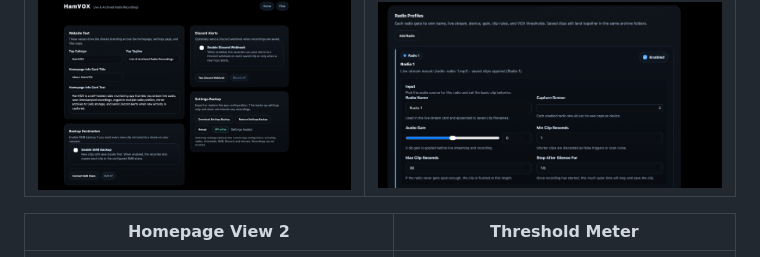
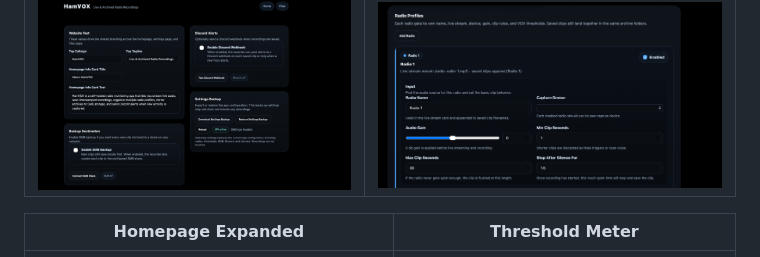
Before and after one commit to K1NJS/HamVOX, a Markdown page: README.md, the part around the change. Rendered like a GitHub page.

Commit message:
Update table header from 'Homepage View 2' to 'Homepage Expanded'

```diff
--- a/README.md
+++ b/README.md
@@ -10,7 +10,7 @@ HamVOX is a self-hosted radio recorder for Docker-based Ubuntu installs. Plug a
 |---|---|
 | ![Settings](images/settings.png) | ![Radio Settings](images/radiosettings.png) |
 
-| Homepage View 2 | Threshold Meter |
+| Homepage Expanded | Threshold Meter |
 |---|---|
 | ![Homepage Expanded](images/homepage2.png) | ![Threshold Meter](images/Threshold.png) |
 
```
